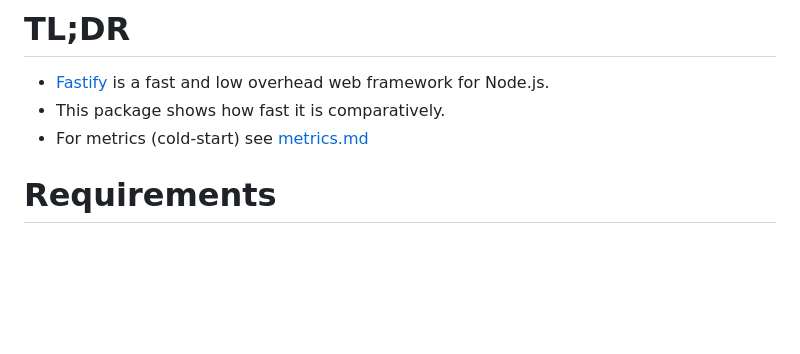
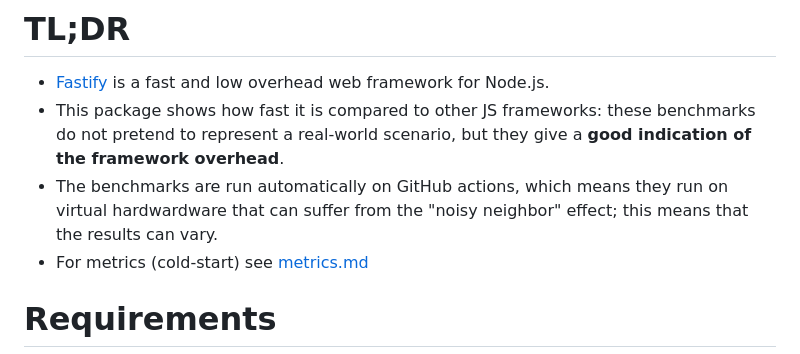
Before and after one commit to fastify/benchmarks, a Markdown page: README.md, the part around the change. Rendered like a GitHub page; blank space fills up the shorter version.

Commit message:
Clarify what these benchmarks are for (#370)
* Clarify what these benchmarks are for

Signed-off-by: Matteo Collina <hello@matteocollina.com>

* Update README.md

Co-authored-by: Arthur Fiorette <47537704+arthurfiorette@users.noreply.github.com>
Signed-off-by: Matteo Collina <matteo.collina@gmail.com>

---------

Signed-off-by: Matteo Collina <hello@matteocollina.com>
Signed-off-by: Matteo Collina <matteo.collina@gmail.com>
Co-authored-by: Arthur Fiorette <47537704+arthurfiorette@users.noreply.github.com>

```diff
--- a/README.md
+++ b/README.md
@@ -38,7 +38,8 @@ Disclosure](https://img.shields.io/badge/Security-Responsible%20Disclosure-yello
 # TL;DR
 
 * [Fastify](https://github.com/fastify/fastify) is a fast and low overhead web framework for Node.js.
-* This package shows how fast it is comparatively.
+* This package shows how fast it is compared to other JS frameworks: these benchmarks do not pretend to represent a real-world scenario, but they give a **good indication of the framework overhead**.
+* The benchmarks are run automatically on GitHub actions, which means they run on virtual hardwardware that can suffer from the "noisy neighbor" effect; this means that the results can vary.
 * For metrics (cold-start) see [metrics.md](./METRICS.md)
 
 # Requirements
```
